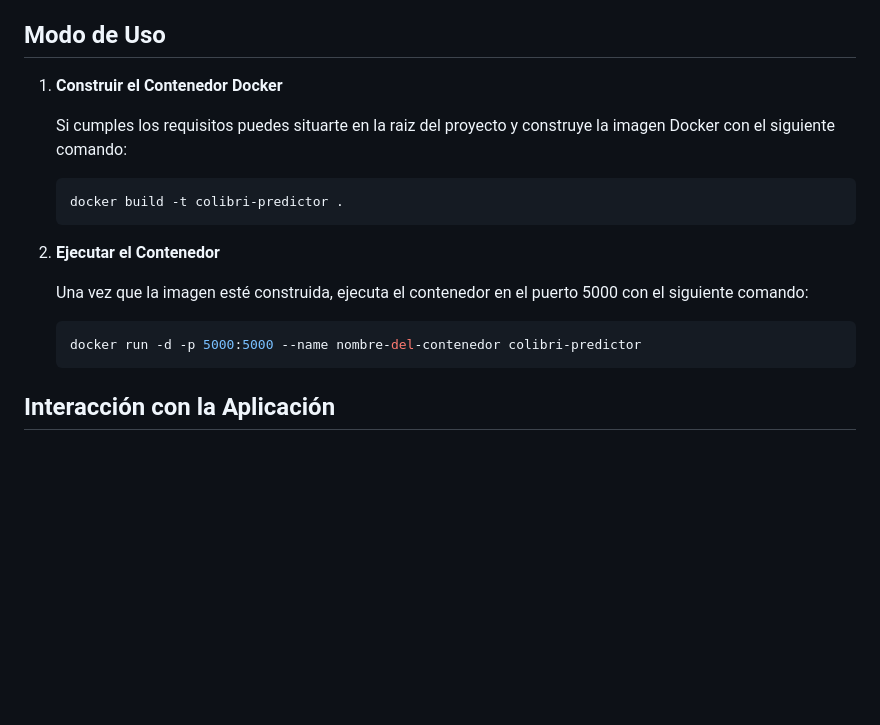
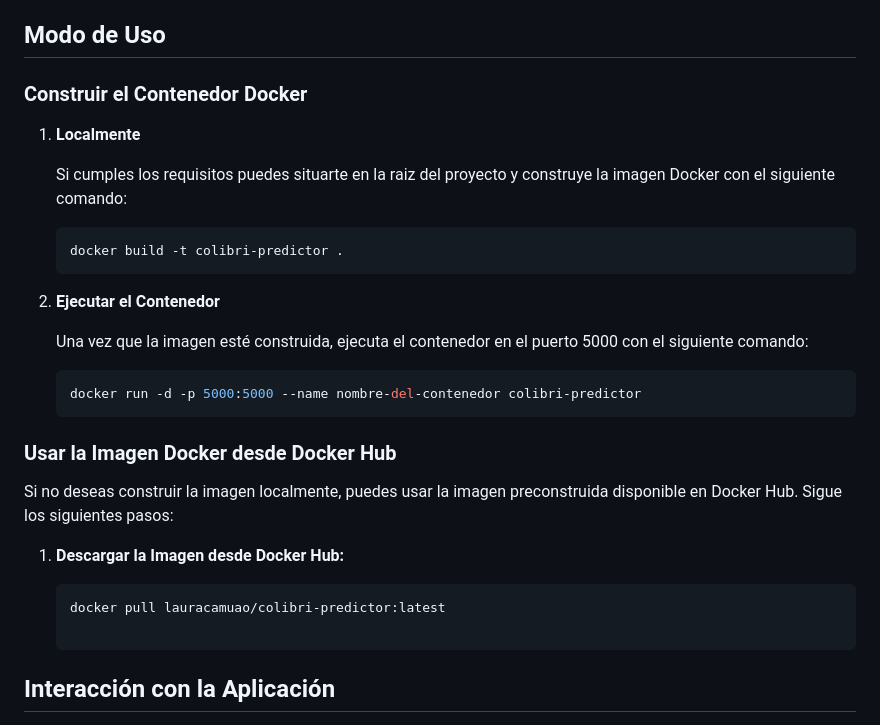
Before and after one commit to carfolacam98/Prediction_Hummingbird, a Markdown page: README.md, the part around the change. Rendered like a GitHub page; blank space fills up the shorter version.

Commit message:
Feat update readme

````diff
--- a/README.md
+++ b/README.md
@@ -12,12 +12,14 @@ Para ejecutar la aplicación, necesitas tener Docker instalado en tu máquina. N
 
 ## Modo de Uso
 
-1. **Construir el Contenedor Docker**
+ ### Construir el Contenedor Docker
+1. **Localmente**
 
    Si cumples los requisitos puedes situarte en la raiz del proyecto y construye la imagen Docker con el siguiente comando:
 
    ```bash
    docker build -t colibri-predictor .
+   ```
 2. **Ejecutar el Contenedor**
 
     Una vez que la imagen esté construida, ejecuta el contenedor en el puerto 5000 con el siguiente comando:
@@ -25,6 +27,15 @@ Para ejecutar la aplicación, necesitas tener Docker instalado en tu máquina. N
     ```bash
     docker run -d -p 5000:5000 --name nombre-del-contenedor colibri-predictor
    ```
+### Usar la Imagen Docker desde Docker Hub
+
+Si no deseas construir la imagen localmente, puedes usar la imagen preconstruida disponible en Docker Hub. Sigue los siguientes pasos:
+
+1. **Descargar la Imagen desde Docker Hub:**
+
+   ```bash
+   docker pull lauracamuao/colibri-predictor:latest
+
 ## Interacción con la Aplicación
 
 1. **Subir Imagen:**
````
